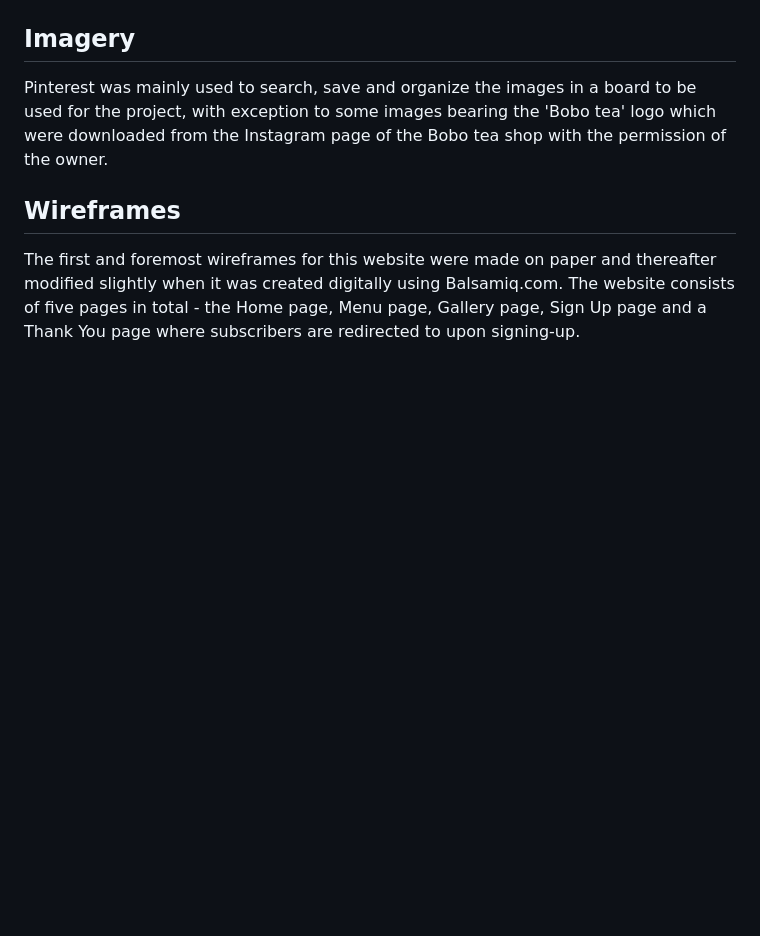
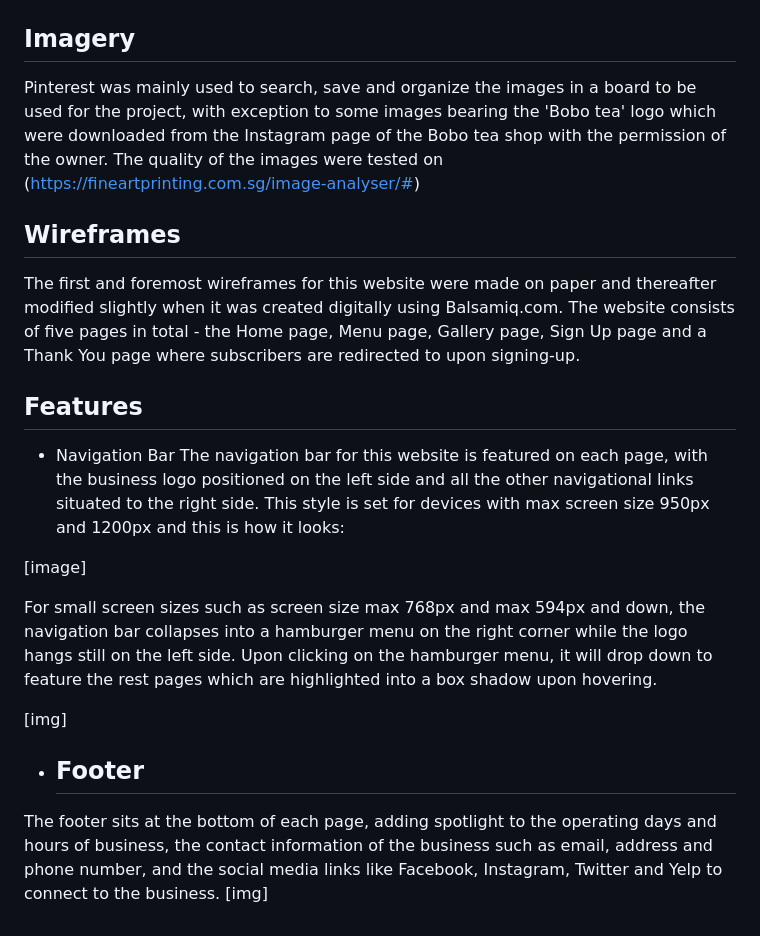
Before and after one commit to preetzware/Bubble-Tea-Project, a Markdown page: README.md, the part around the change. GitHub-like rendering; blank space fills up the shorter version.

Commit message:
Add features to Readme

```diff
--- a/README.md
+++ b/README.md
@@ -38,7 +38,22 @@ The color scheme for this website was greatly inspired by an existing store's lo
 Three fonts imported from Google fonts were largely used throughout this website, namely 'Barriecito' for the hero image text overlay, 'Charm'(Bold 700) for the headings and 'Inter'(Regular 400) for the rest parts. Fallback fonts such as Sans-serif, Cursive and System-sui were also added as suggested by Google fonts on the 'How to use' section.
 
 ## Imagery
-Pinterest was mainly used to search, save and organize the images in a board to be used for the project, with exception to some images bearing the 'Bobo tea' logo which were downloaded from the Instagram page of the Bobo tea shop with the permission of the owner.
+Pinterest was mainly used to search, save and organize the images in a board to be used for the project, with exception to some images bearing the 'Bobo tea' logo which were downloaded from the Instagram page of the Bobo tea shop with the permission of the owner. The quality of the images were tested on (https://fineartprinting.com.sg/image-analyser/#)
 
 ## Wireframes
 The first and foremost wireframes for this website were made on paper and thereafter modified slightly when it was created digitally using Balsamiq.com. The website consists of five pages in total - the Home page, Menu page, Gallery page, Sign Up page and a Thank You page where subscribers are redirected to upon signing-up.
+
+## Features
+
+- Navigation Bar
+The navigation bar for this website is featured on each page, with the business logo positioned on the left side and all the other navigational links situated to the right side. This style is set for devices with max screen size 950px and 1200px and this is how it looks:
+
+[image]
+
+For small screen sizes such as screen size max 768px and max 594px and down, the navigation bar collapses into a hamburger menu on the right corner while the logo hangs still on the left side. Upon clicking on the hamburger menu, it will drop down to feature the rest pages which are highlighted into a box shadow upon hovering.
+
+[img]
+
+- ## Footer
+The footer sits at the bottom of each page, adding spotlight to the operating days and hours of business, the contact information of the business such as email, address and phone number, and the social media links like Facebook, Instagram, Twitter and Yelp to connect to the business.
+ [img]
```
